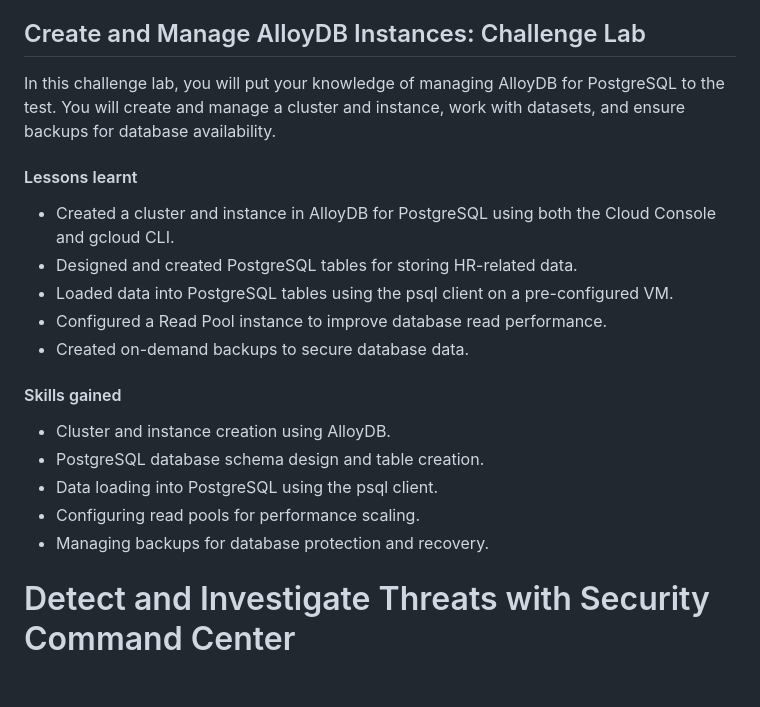
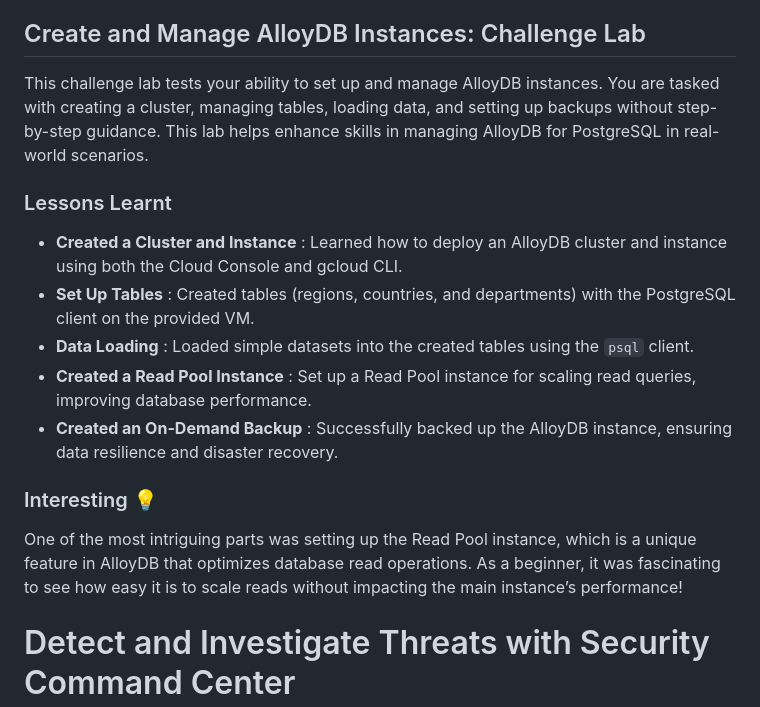
Before and after one commit to GibzB/CloudChallenge, a Markdown page: README.md, the part around the change. Drawn GitHub-style; blank space fills up the shorter version.

Commit message:
📃 docs:
Updated

```diff
--- a/README.md
+++ b/README.md
@@ -694,22 +694,19 @@ Used Cloud DLP to do the following:
 
 ## Create and Manage AlloyDB Instances: Challenge Lab
 
-In this challenge lab, you will put your knowledge of managing AlloyDB for PostgreSQL to the test. You will create and manage a cluster and instance, work with datasets, and ensure backups for database availability.
+This challenge lab tests your ability to set up and manage AlloyDB instances. You are tasked with creating a cluster, managing tables, loading data, and setting up backups without step-by-step guidance. This lab helps enhance skills in managing AlloyDB for PostgreSQL in real-world scenarios.
 
-#### Lessons learnt
+### Lessons Learnt
 
-* Created a cluster and instance in AlloyDB for PostgreSQL using both the Cloud Console and gcloud CLI.
-* Designed and created PostgreSQL tables for storing HR-related data.
-* Loaded data into PostgreSQL tables using the psql client on a pre-configured VM.
-* Configured a Read Pool instance to improve database read performance.
-* Created on-demand backups to secure database data.
+* **Created a Cluster and Instance** : Learned how to deploy an AlloyDB cluster and instance using both the Cloud Console and gcloud CLI.
+* **Set Up Tables** : Created tables (regions, countries, and departments) with the PostgreSQL client on the provided VM.
+* **Data Loading** : Loaded simple datasets into the created tables using the `psql` client.
+* **Created a Read Pool Instance** : Set up a Read Pool instance for scaling read queries, improving database performance.
+* **Created an On-Demand Backup** : Successfully backed up the AlloyDB instance, ensuring data resilience and disaster recovery.
 
-#### Skills gained
+### Interesting 💡
 
-* Cluster and instance creation using AlloyDB.
-* PostgreSQL database schema design and table creation.
-* Data loading into PostgreSQL using the psql client.
-* Configuring read pools for performance scaling.
-* Managing backups for database protection and recovery.
+One of the most intriguing parts was setting up the Read Pool instance, which is a unique feature in AlloyDB that optimizes database read operations. As a beginner, it was fascinating to see how easy it is to scale reads without impacting the main instance’s performance!
+
 
 # Detect and Investigate Threats with Security Command Center
```
